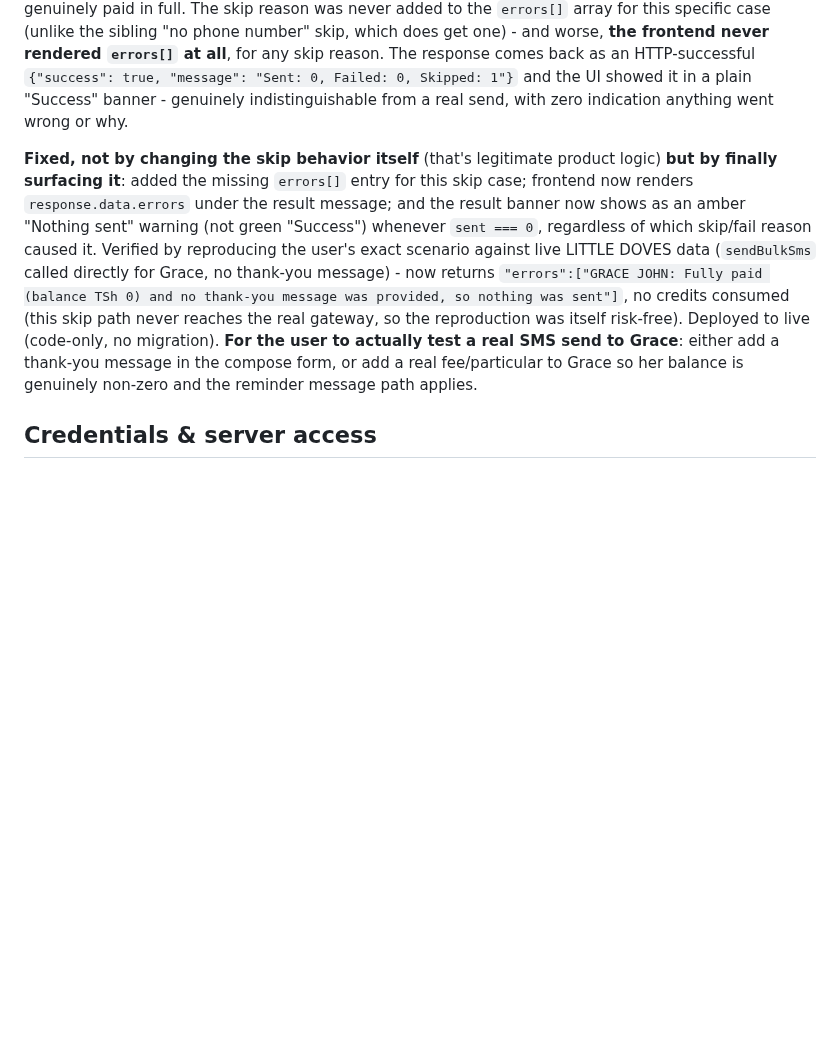
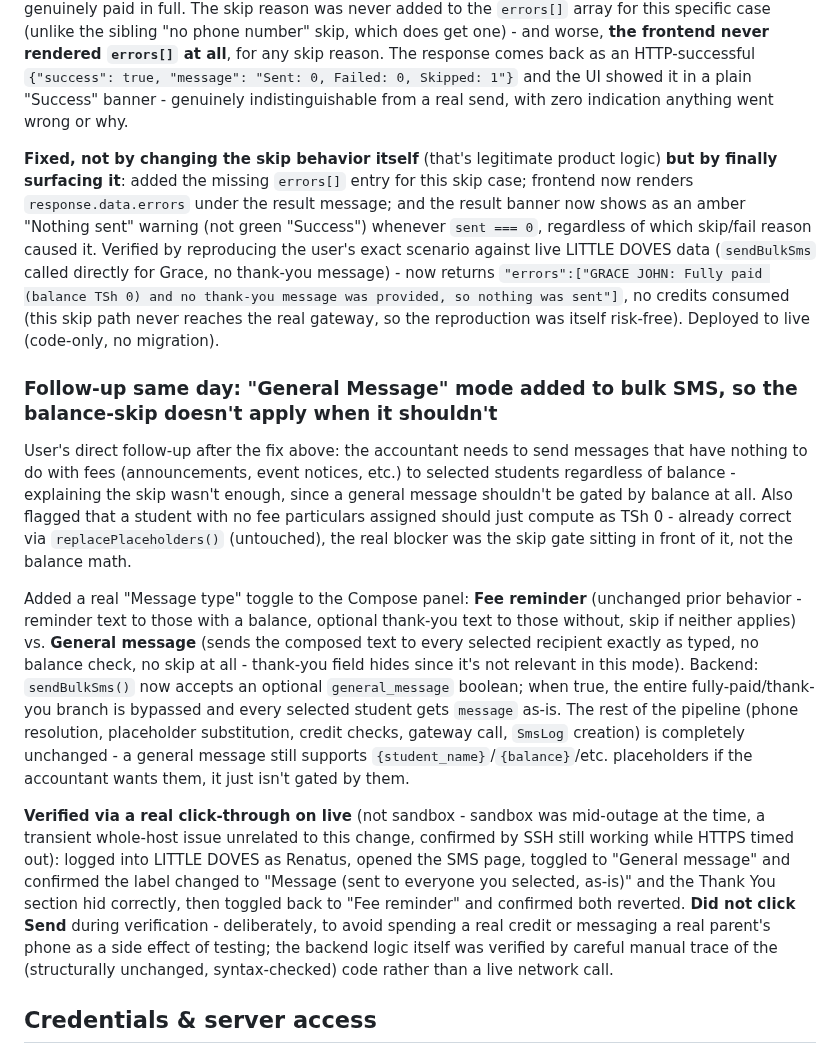
Before and after one commit to olam-devs/darasa360-v3, a Markdown page: CLAUDE.md, the part around the change. Drawn GitHub-style; blank space fills up the shorter version.

Commit message:
docs: record General Message SMS mode + live click-through verification

```diff
--- a/CLAUDE.md
+++ b/CLAUDE.md
@@ -433,7 +433,15 @@ While the above was in progress, the user reported a real production issue: "i a
 
 User's next report: "sms not working..tested with Grace student but it failed." No exception in the log at all - a strong signal this was a *handled* outcome, not a crash. Traced through `SmsController::sendBulkSms()`: any student whose fee balance is `<= 0` is silently skipped unless a "thank-you message" is also supplied (line ~626) - sensible for its original purpose (a payment-reminder blast shouldn't nag someone who's already paid), but Grace is a brand-new test student with **no fee particulars assigned at all**, so her balance is trivially TSh 0 - same code path as someone who genuinely paid in full. The skip reason was never added to the `errors[]` array for this specific case (unlike the sibling "no phone number" skip, which does get one) - and worse, **the frontend never rendered `errors[]` at all**, for any skip reason. The response comes back as an HTTP-successful `{"success": true, "message": "Sent: 0, Failed: 0, Skipped: 1"}` and the UI showed it in a plain "Success" banner - genuinely indistinguishable from a real send, with zero indication anything went wrong or why.
 
-**Fixed, not by changing the skip behavior itself** (that's legitimate product logic) **but by finally surfacing it**: added the missing `errors[]` entry for this skip case; frontend now renders `response.data.errors` under the result message; and the result banner now shows as an amber "Nothing sent" warning (not green "Success") whenever `sent === 0`, regardless of which skip/fail reason caused it. Verified by reproducing the user's exact scenario against live LITTLE DOVES data (`sendBulkSms` called directly for Grace, no thank-you message) - now returns `"errors":["GRACE JOHN: Fully paid (balance TSh 0) and no thank-you message was provided, so nothing was sent"]`, no credits consumed (this skip path never reaches the real gateway, so the reproduction was itself risk-free). Deployed to live (code-only, no migration). **For the user to actually test a real SMS send to Grace**: either add a thank-you message in the compose form, or add a real fee/particular to Grace so her balance is genuinely non-zero and the reminder message path applies.
+**Fixed, not by changing the skip behavior itself** (that's legitimate product logic) **but by finally surfacing it**: added the missing `errors[]` entry for this skip case; frontend now renders `response.data.errors` under the result message; and the result banner now shows as an amber "Nothing sent" warning (not green "Success") whenever `sent === 0`, regardless of which skip/fail reason caused it. Verified by reproducing the user's exact scenario against live LITTLE DOVES data (`sendBulkSms` called directly for Grace, no thank-you message) - now returns `"errors":["GRACE JOHN: Fully paid (balance TSh 0) and no thank-you message was provided, so nothing was sent"]`, no credits consumed (this skip path never reaches the real gateway, so the reproduction was itself risk-free). Deployed to live (code-only, no migration).
+
+### Follow-up same day: "General Message" mode added to bulk SMS, so the balance-skip doesn't apply when it shouldn't
+
+User's direct follow-up after the fix above: the accountant needs to send messages that have nothing to do with fees (announcements, event notices, etc.) to selected students regardless of balance - explaining the skip wasn't enough, since a general message shouldn't be gated by balance at all. Also flagged that a student with no fee particulars assigned should just compute as TSh 0 - already correct via `replacePlaceholders()` (untouched), the real blocker was the skip gate sitting in front of it, not the balance math.
+
+Added a real "Message type" toggle to the Compose panel: **Fee reminder** (unchanged prior behavior - reminder text to those with a balance, optional thank-you text to those without, skip if neither applies) vs. **General message** (sends the composed text to every selected recipient exactly as typed, no balance check, no skip at all - thank-you field hides since it's not relevant in this mode). Backend: `sendBulkSms()` now accepts an optional `general_message` boolean; when true, the entire fully-paid/thank-you branch is bypassed and every selected student gets `message` as-is. The rest of the pipeline (phone resolution, placeholder substitution, credit checks, gateway call, `SmsLog` creation) is completely unchanged - a general message still supports `{student_name}`/`{balance}`/etc. placeholders if the accountant wants them, it just isn't gated by them.
+
+**Verified via a real click-through on live** (not sandbox - sandbox was mid-outage at the time, a transient whole-host issue unrelated to this change, confirmed by SSH still working while HTTPS timed out): logged into LITTLE DOVES as Renatus, opened the SMS page, toggled to "General message" and confirmed the label changed to "Message (sent to everyone you selected, as-is)" and the Thank You section hid correctly, then toggled back to "Fee reminder" and confirmed both reverted. **Did not click Send** during verification - deliberately, to avoid spending a real credit or messaging a real parent's phone as a side effect of testing; the backend logic itself was verified by careful manual trace of the (structurally unchanged, syntax-checked) code rather than a live network call.
 
 ## Credentials & server access
 See Claude memory (`project_darasa_finance.md`) for: SSH key setup, DB credentials (sandbox + live), the scoped DirectAdmin API login key used by the apps themselves, and login credentials for each portal. Not duplicated here.
```
